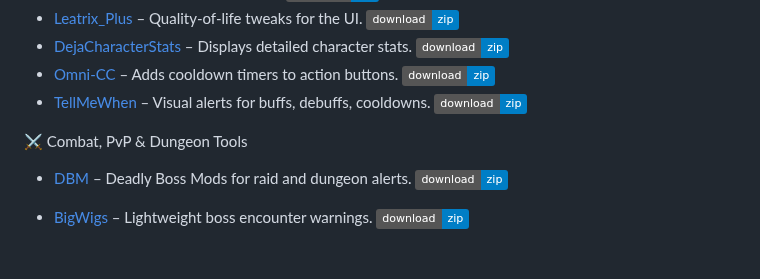
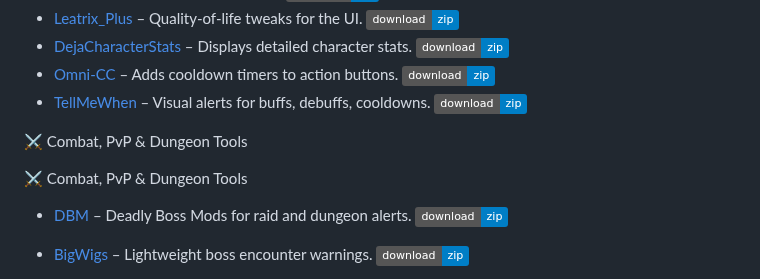
Before and after one commit to dopalone/Addons-7.3.5, a Markdown page: README.md, the part around one of its changes. Rendered like a GitHub page; badges without logos; blank space fills up the shorter version.

```diff
--- a/README.md
+++ b/README.md
@@ -19,6 +19,8 @@
 
 ⚔️ Combat, PvP & Dungeon Tools
 
+⚔️ Combat, PvP & Dungeon Tools
+
 - [DBM](https://github.com/dopalone/Addons-7.3.5/raw/main/Addons/DBM.zip) – Deadly Boss Mods for raid and dungeon alerts. [![download](https://img.shields.io/badge/download-zip-blue)](https://github.com/dopalone/Addons-7.3.5/raw/main/Addons/DBM.zip)
 - [BigWigs](https://github.com/dopalone/Addons-7.3.5/raw/main/Addons/BigWigs.zip) – Lightweight boss encounter warnings. [![download](https://img.shields.io/badge/download-zip-blue)](https://github.com/dopalone/Addons-7.3.5/raw/main/Addons/BigWigs.zip)
 - [LittleWigs](https://github.com/dopalone/Addons-7.3.5/raw/main/Addons/LittleWigs.zip) – BigWigs plugin for 5-man dungeons. [![download](https://img.shields.io/badge/download-zip-blue)](https://github.com/dopalone/Addons-7.3.5/raw/main/Addons/LittleWigs.zip)
```
Also changed, not shown: other parts of README.md (+1 -0 lines).
